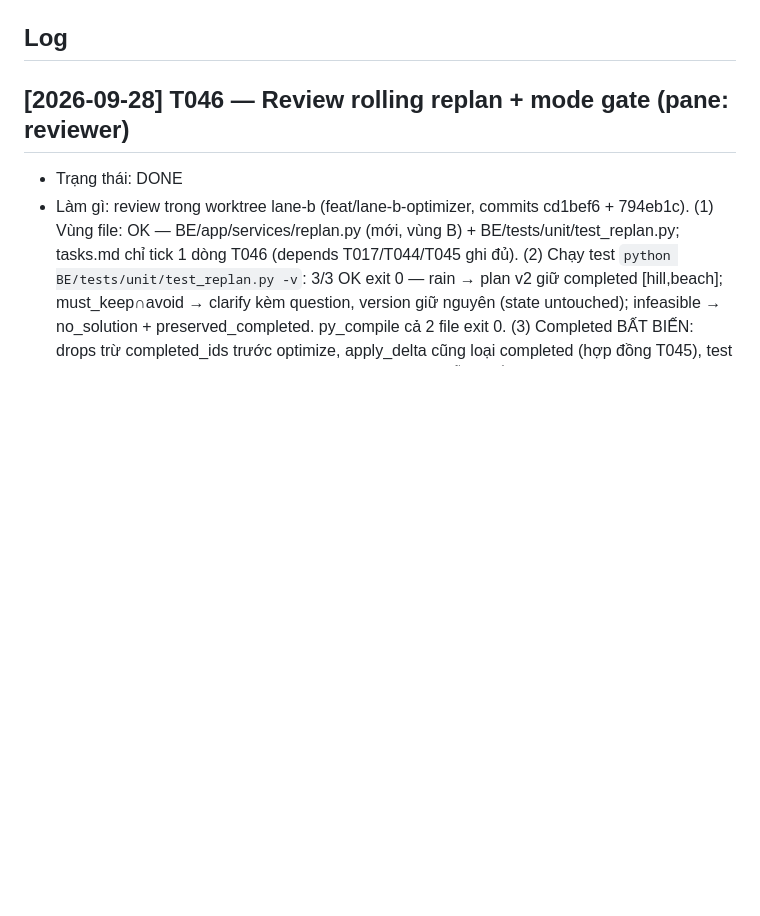
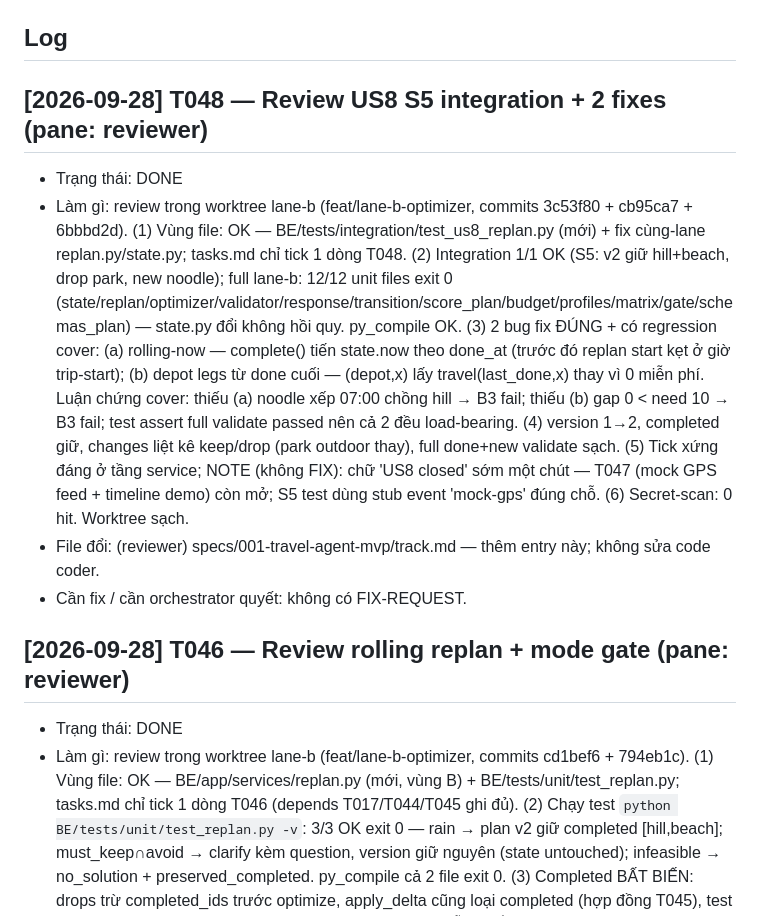
Before and after one commit to DangHung1110/Davel-Trace, a Markdown page: specs/001-travel-agent-mvp/track.md, the part around the change. Drawn GitHub-style; blank space fills up the shorter version.

Commit message:
docs: reviewer DONE entry for T048 (0 FIX-REQUEST, US8 closed)

```diff
--- a/specs/001-travel-agent-mvp/track.md
+++ b/specs/001-travel-agent-mvp/track.md
@@ -28,6 +28,12 @@ Mỗi entry:
 - orchestrator (w2:p1): giao việc, đọc track, reconcile, merge/PR.
 
 ## Log
+
+## [2026-09-28] T048 — Review US8 S5 integration + 2 fixes (pane: reviewer)
+- Trạng thái: DONE
+- Làm gì: review trong worktree lane-b (feat/lane-b-optimizer, commits 3c53f80 + cb95ca7 + 6bbbd2d). (1) Vùng file: OK — BE/tests/integration/test_us8_replan.py (mới) + fix cùng-lane replan.py/state.py; tasks.md chỉ tick 1 dòng T048. (2) Integration 1/1 OK (S5: v2 giữ hill+beach, drop park, new noodle); full lane-b: 12/12 unit files exit 0 (state/replan/optimizer/validator/response/transition/score_plan/budget/profiles/matrix/gate/schemas_plan) — state.py đổi không hồi quy. py_compile OK. (3) 2 bug fix ĐÚNG + có regression cover: (a) rolling-now — complete() tiến state.now theo done_at (trước đó replan start kẹt ở giờ trip-start); (b) depot legs từ done cuối — (depot,x) lấy travel(last_done,x) thay vì 0 miễn phí. Luận chứng cover: thiếu (a) noodle xếp 07:00 chồng hill → B3 fail; thiếu (b) gap 0 < need 10 → B3 fail; test assert full validate passed nên cả 2 đều load-bearing. (4) version 1→2, completed giữ, changes liệt kê keep/drop (park outdoor thay), full done+new validate sạch. (5) Tick xứng đáng ở tầng service; NOTE (không FIX): chữ 'US8 closed' sớm một chút — T047 (mock GPS feed + timeline demo) còn mở; S5 test dùng stub event 'mock-gps' đúng chỗ. (6) Secret-scan: 0 hit. Worktree sạch.
+- File đổi: (reviewer) specs/001-travel-agent-mvp/track.md — thêm entry này; không sửa code coder.
+- Cần fix / cần orchestrator quyết: không có FIX-REQUEST.
 
 ## [2026-09-28] T046 — Review rolling replan + mode gate (pane: reviewer)
 - Trạng thái: DONE
```
